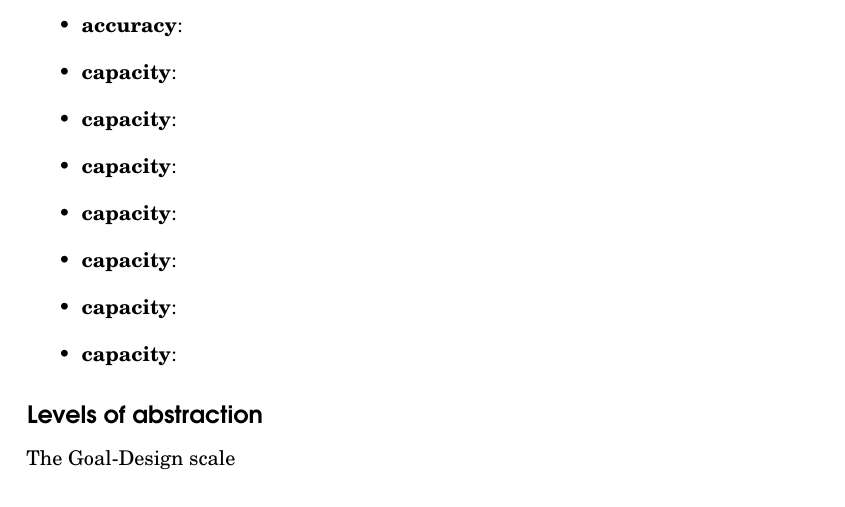
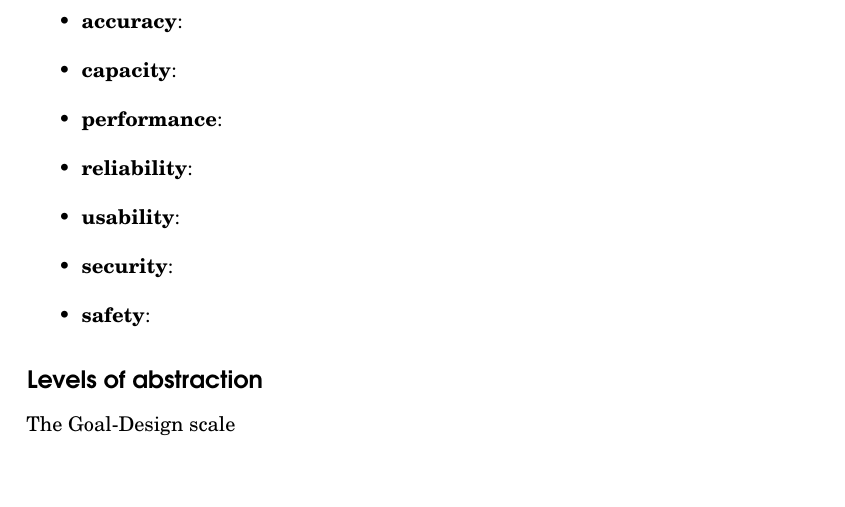
Before and after one commit to bjornregnell/reqeng-book, a LaTeX book (tex/main.tex, which reads tex/chapters/1-context.tex): part of page 9 of 35, cut so that both start at the same text, the shorter picture padded with empty space. Compiled offline with pdfLaTeX.

Commit message:
add some QR

```diff
--- a/tex/chapters/1-context.tex
+++ b/tex/chapters/1-context.tex
@@ -44,12 +44,11 @@ The term ''functional requirements is often used to cover both requirements on d
 \begin{itemize}
   \item \textbf{accuracy}:
   \item \textbf{capacity}:
-  \item \textbf{capacity}:
-  \item \textbf{capacity}:
-  \item \textbf{capacity}:
-  \item \textbf{capacity}:
-  \item \textbf{capacity}:
-  \item \textbf{capacity}:
+  \item \textbf{performance}:
+  \item \textbf{reliability}:
+  \item \textbf{usability}:
+  \item \textbf{security}:
+  \item \textbf{safety}:
 \end{itemize}
 
 \subsection*{Levels of abstraction}
```
